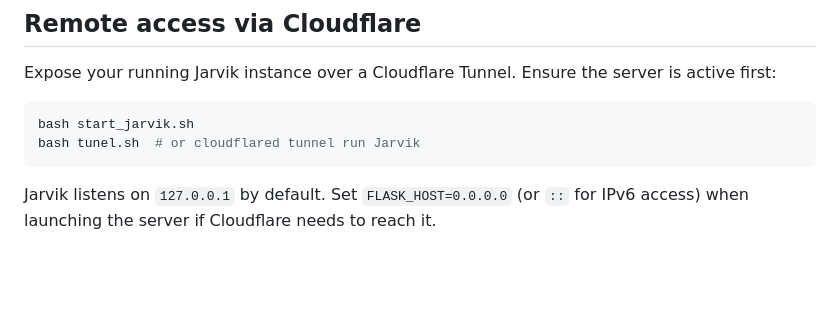
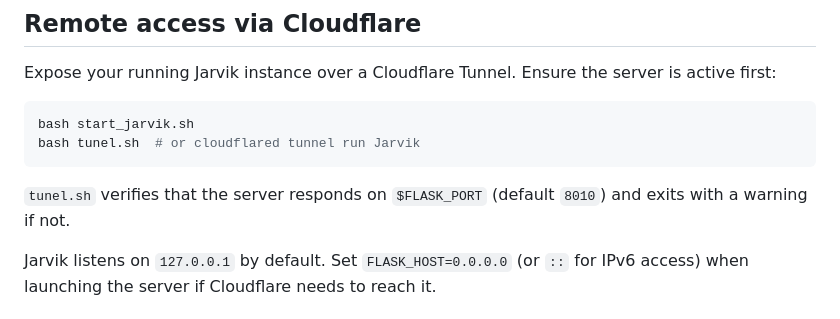
Before and after one commit to Smukanec/Jarvik_W, a Markdown page: README.md, the part around the change. GitHub-like rendering; blank space fills up the shorter version.

Commit message:
docs: mention port check in Cloudflare section

````diff
--- a/README.md
+++ b/README.md
@@ -449,6 +449,9 @@ bash start_jarvik.sh
 bash tunel.sh  # or cloudflared tunnel run Jarvik
 ```
 
+`tunel.sh` verifies that the server responds on `$FLASK_PORT` (default `8010`) and
+exits with a warning if not.
+
 Jarvik listens on `127.0.0.1` by default. Set `FLASK_HOST=0.0.0.0` (or `::` for
 IPv6 access) when launching the server if Cloudflare needs to reach it.
 
````
